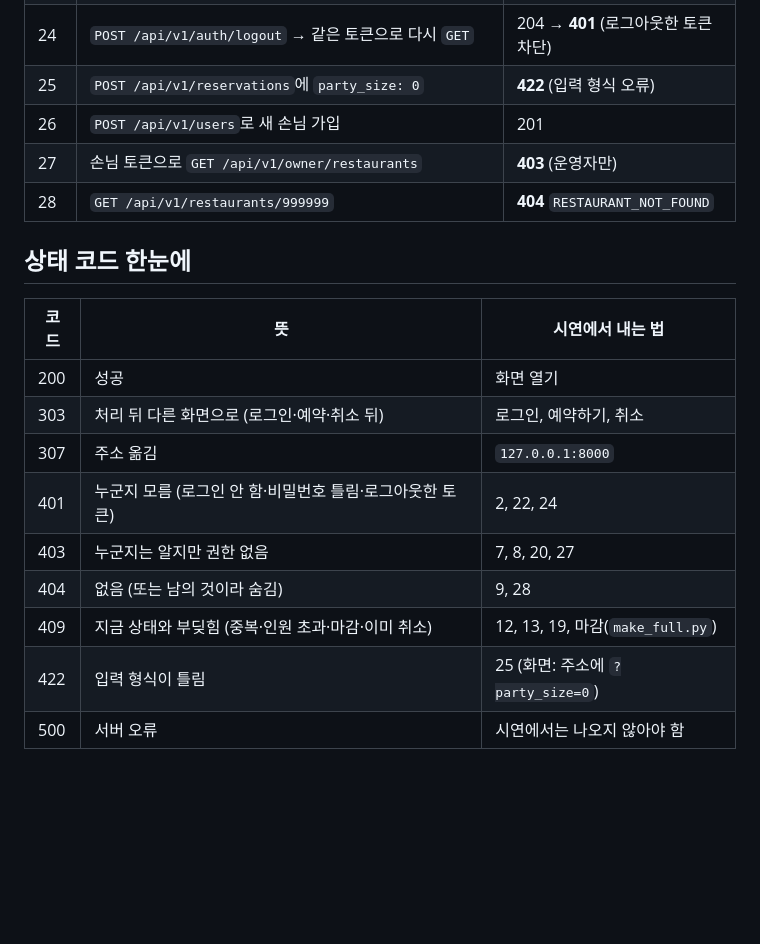
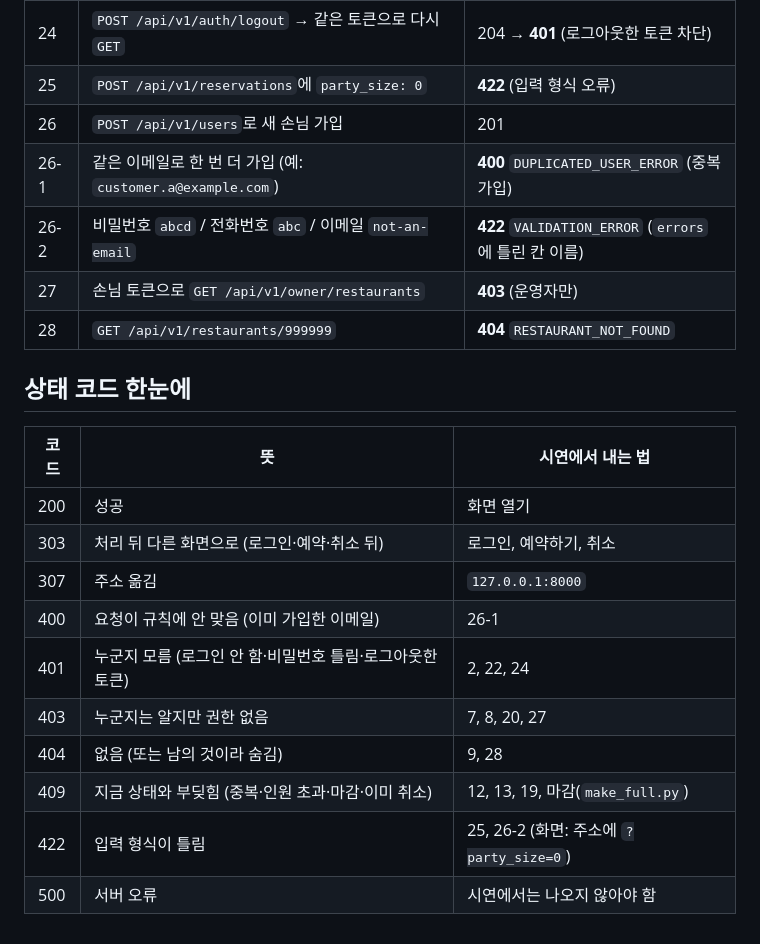
Before and after one commit to aiopenjh/B-backend-Fastapi, a Markdown page: demo/SCENARIO.md, the part around the change. GitHub-like rendering; blank space fills up the shorter version.

Commit message:
docs(demo): 시연 순서 26번에 회원가입 400(중복)·422(형식) 내는 법
Co-Authored-By: Claude Opus 5.5 <noreply@anthropic.com>

```diff
--- a/demo/SCENARIO.md
+++ b/demo/SCENARIO.md
@@ -68,6 +68,8 @@ uv run python demo/make_full.py "동네백반"
 | 24 | `POST /api/v1/auth/logout` → 같은 토큰으로 다시 `GET` | 204 → **401** (로그아웃한 토큰 차단) |
 | 25 | `POST /api/v1/reservations`에 `party_size: 0` | **422** (입력 형식 오류) |
 | 26 | `POST /api/v1/users`로 새 손님 가입 | 201 |
+| 26-1 | 같은 이메일로 한 번 더 가입 (예: `customer.a@example.com`) | **400** `DUPLICATED_USER_ERROR` (중복 가입) |
+| 26-2 | 비밀번호 `abcd` / 전화번호 `abc` / 이메일 `not-an-email` | **422** `VALIDATION_ERROR` (`errors`에 틀린 칸 이름) |
 | 27 | 손님 토큰으로 `GET /api/v1/owner/restaurants` | **403** (운영자만) |
 | 28 | `GET /api/v1/restaurants/999999` | **404** `RESTAURANT_NOT_FOUND` |
 
@@ -78,9 +80,10 @@ uv run python demo/make_full.py "동네백반"
 | 200 | 성공 | 화면 열기 |
 | 303 | 처리 뒤 다른 화면으로 (로그인·예약·취소 뒤) | 로그인, 예약하기, 취소 |
 | 307 | 주소 옮김 | `127.0.0.1:8000` |
+| 400 | 요청이 규칙에 안 맞음 (이미 가입한 이메일) | 26-1 |
 | 401 | 누군지 모름 (로그인 안 함·비밀번호 틀림·로그아웃한 토큰) | 2, 22, 24 |
 | 403 | 누군지는 알지만 권한 없음 | 7, 8, 20, 27 |
 | 404 | 없음 (또는 남의 것이라 숨김) | 9, 28 |
 | 409 | 지금 상태와 부딪힘 (중복·인원 초과·마감·이미 취소) | 12, 13, 19, 마감(`make_full.py`) |
-| 422 | 입력 형식이 틀림 | 25 (화면: 주소에 `?party_size=0`) |
+| 422 | 입력 형식이 틀림 | 25, 26-2 (화면: 주소에 `?party_size=0`) |
 | 500 | 서버 오류 | 시연에서는 나오지 않아야 함 |
```
